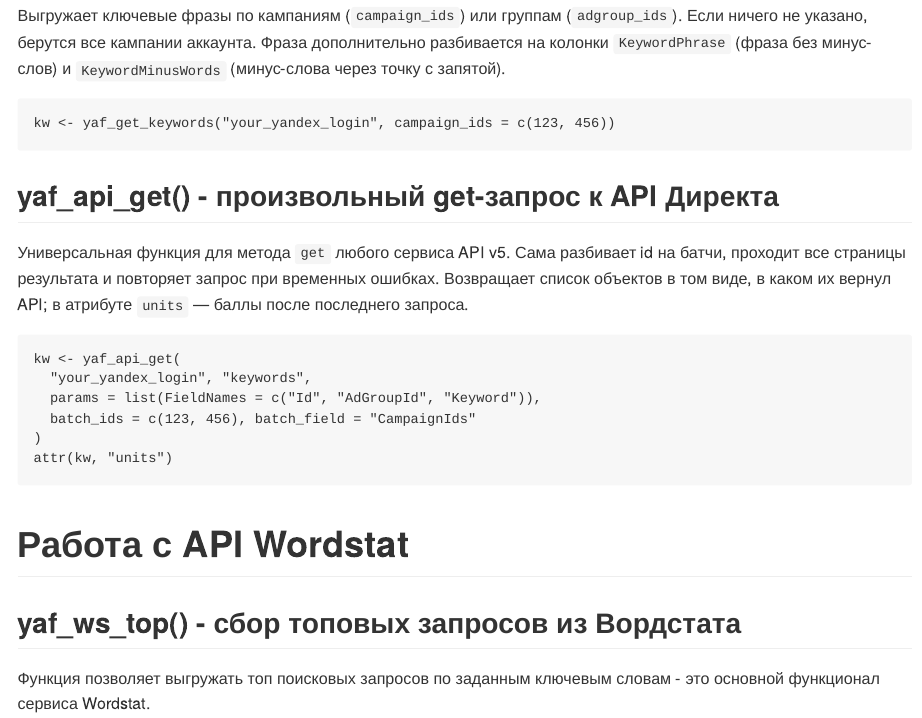
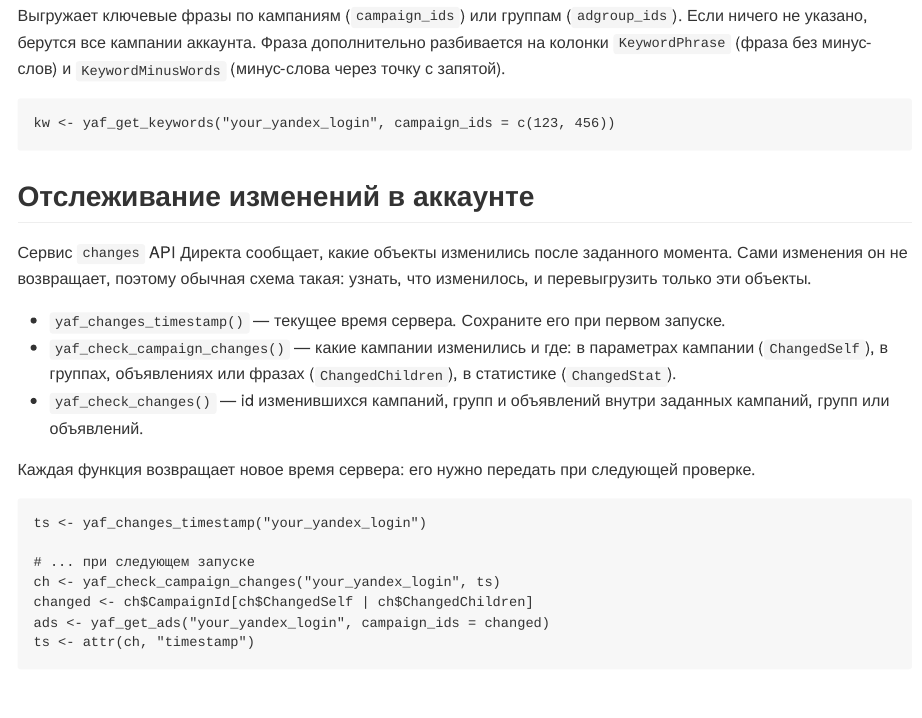
Before and after one commit to tem19/yaf, an R Markdown document (README.Rmd): the page in a window 1100 px wide, from 4190 px down. The pictures show the output file README.md that the author committed with the source, drawn offline in the style of GitHub; badge pictures from the web are left out.

Commit message:
NEWS and README: changes service
Co-Authored-By: Claude Opus 5.5 <noreply@anthropic.com>

````diff
--- a/README.Rmd
+++ b/README.Rmd
@@ -169,6 +169,26 @@ campaigns <- yaf_get_campaigns("your_yandex_login")
 kw <- yaf_get_keywords("your_yandex_login", campaign_ids = c(123, 456))
 ```
 
+## Отслеживание изменений в аккаунте
+
+Сервис `changes` API Директа сообщает, какие объекты изменились после заданного момента. Сами изменения он не возвращает, поэтому обычная схема такая: узнать, что изменилось, и перевыгрузить только эти объекты.
+
+-   `yaf_changes_timestamp()` — текущее время сервера. Сохраните его при первом запуске.
+-   `yaf_check_campaign_changes()` — какие кампании изменились и где: в параметрах кампании (`ChangedSelf`), в группах, объявлениях или фразах (`ChangedChildren`), в статистике (`ChangedStat`).
+-   `yaf_check_changes()` — id изменившихся кампаний, групп и объявлений внутри заданных кампаний, групп или объявлений.
+
+Каждая функция возвращает новое время сервера: его нужно передать при следующей проверке.
+
+```
+ts <- yaf_changes_timestamp("your_yandex_login")
+
+# ... при следующем запуске
+ch <- yaf_check_campaign_changes("your_yandex_login", ts)
+changed <- ch$CampaignId[ch$ChangedSelf | ch$ChangedChildren]
+ads <- yaf_get_ads("your_yandex_login", campaign_ids = changed)
+ts <- attr(ch, "timestamp")
+```
+
 ## yaf_api_get() - произвольный get-запрос к API Директа
 
 Универсальная функция для метода `get` любого сервиса API v5. Сама разбивает id на батчи, проходит все страницы результата и повторяет запрос при временных ошибках. Возвращает список объектов в том виде, в каком их вернул API; в атрибуте `units` — баллы после последнего запроса.
````
Also changed, not shown: NEWS.md (+8 -0 lines), README.md.
